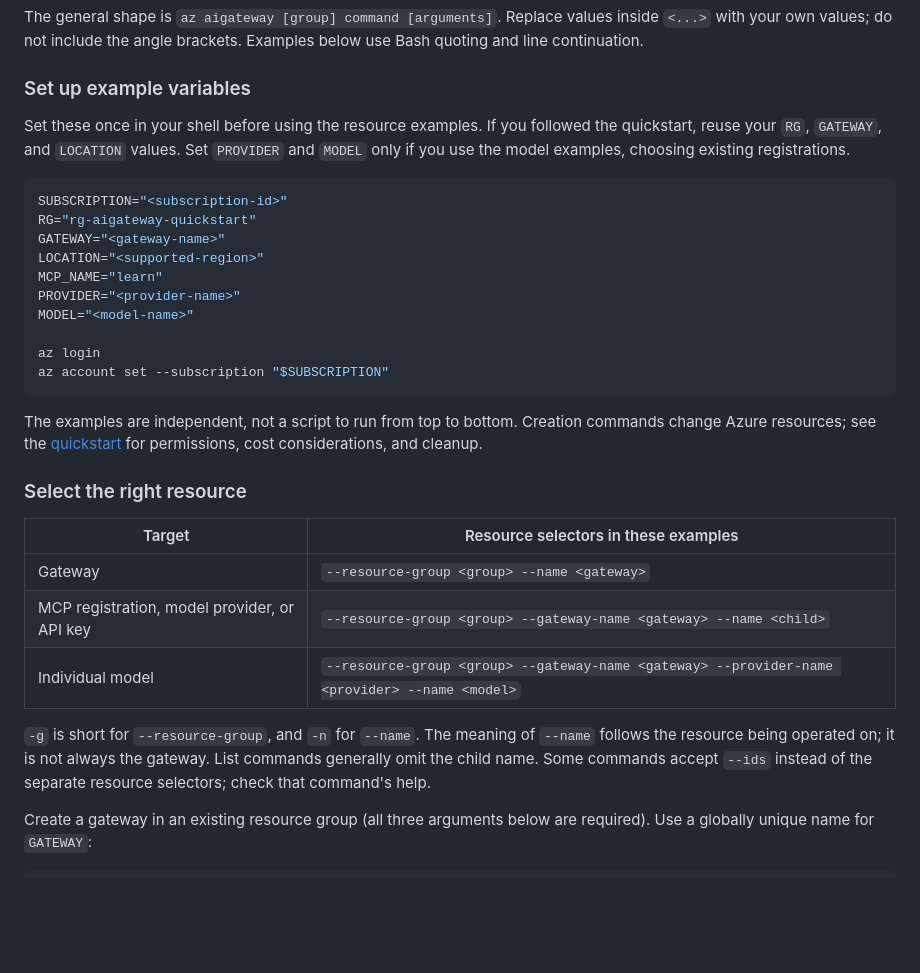
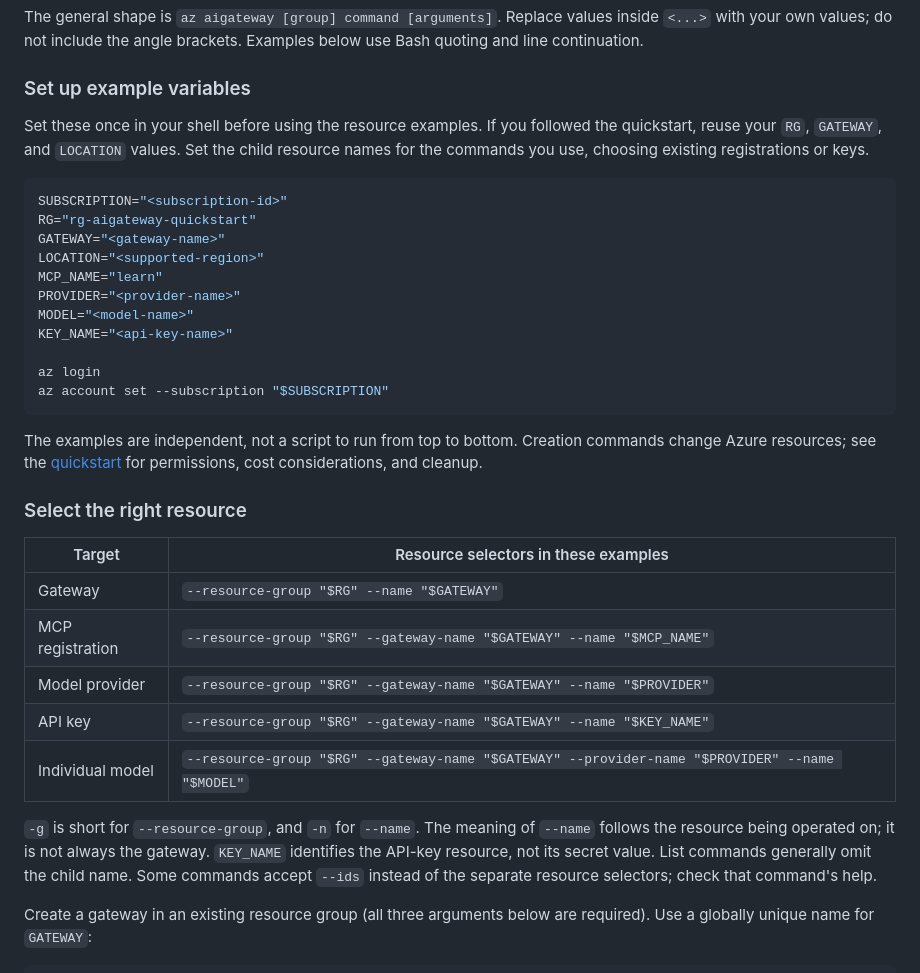
Before and after one commit to Azure/ai-gateway, a Markdown page: cli/command-reference.md, the part around the change. Drawn GitHub-style; blank space fills up the shorter version.

Commit message:
docs: use explicit resource variables in the command reference
Split child resource selectors into MCP registration, model provider, and API key rows and define KEY_NAME as a resource name, not a secret.

Co-authored-by: Copilot App <223556219+Copilot@users.noreply.github.com>

````diff
--- a/cli/command-reference.md
+++ b/cli/command-reference.md
@@ -81,8 +81,8 @@ Examples below use Bash quoting and line continuation.
 ### Set up example variables
 
 Set these once in your shell before using the resource examples. If you followed
-the quickstart, reuse your `RG`, `GATEWAY`, and `LOCATION` values. Set `PROVIDER`
-and `MODEL` only if you use the model examples, choosing existing registrations.
+the quickstart, reuse your `RG`, `GATEWAY`, and `LOCATION` values. Set the child
+resource names for the commands you use, choosing existing registrations or keys.
 
 ```bash
 SUBSCRIPTION="<subscription-id>"
@@ -92,6 +92,7 @@ LOCATION="<supported-region>"
 MCP_NAME="learn"
 PROVIDER="<provider-name>"
 MODEL="<model-name>"
+KEY_NAME="<api-key-name>"
 
 az login
 az account set --subscription "$SUBSCRIPTION"
@@ -105,12 +106,15 @@ permissions, cost considerations, and cleanup.
 
 | Target | Resource selectors in these examples |
 | --- | --- |
-| Gateway | `--resource-group <group> --name <gateway>` |
-| MCP registration, model provider, or API key | `--resource-group <group> --gateway-name <gateway> --name <child>` |
-| Individual model | `--resource-group <group> --gateway-name <gateway> --provider-name <provider> --name <model>` |
+| Gateway | `--resource-group "$RG" --name "$GATEWAY"` |
+| MCP registration | `--resource-group "$RG" --gateway-name "$GATEWAY" --name "$MCP_NAME"` |
+| Model provider | `--resource-group "$RG" --gateway-name "$GATEWAY" --name "$PROVIDER"` |
+| API key | `--resource-group "$RG" --gateway-name "$GATEWAY" --name "$KEY_NAME"` |
+| Individual model | `--resource-group "$RG" --gateway-name "$GATEWAY" --provider-name "$PROVIDER" --name "$MODEL"` |
 
 `-g` is short for `--resource-group`, and `-n` for `--name`. The meaning of
 `--name` follows the resource being operated on; it is not always the gateway.
+`KEY_NAME` identifies the API-key resource, not its secret value.
 List commands generally omit the child name. Some commands accept `--ids`
 instead of the separate resource selectors; check that command's help.
 
````
